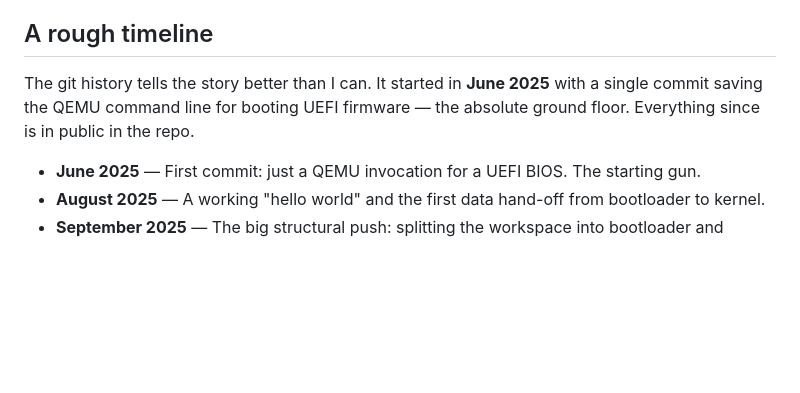
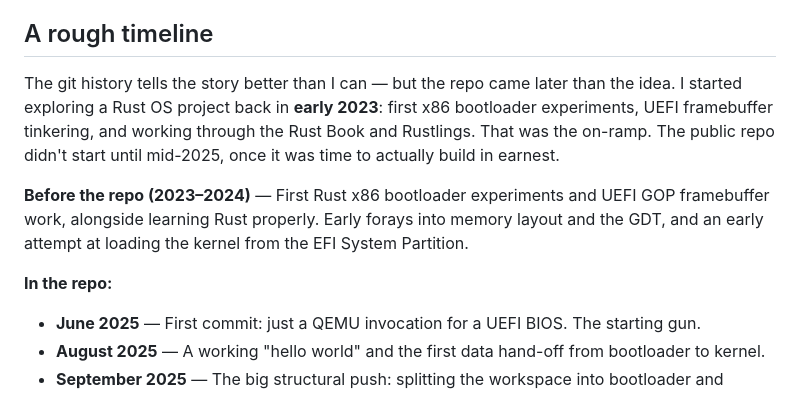
Before and after one commit to emilf/emilf.github.io, a Markdown page: src/projects/theseusos.md, the part around the change. GitHub-like rendering; blank space fills up the shorter version.

Commit message:
TheseusOS: add pre-repo 2023 origin to the timeline

```diff
--- a/src/projects/theseusos.md
+++ b/src/projects/theseusos.md
@@ -19,7 +19,11 @@ I keep my hands off the implementation on purpose, even when I could do it faste
 
 ## A rough timeline
 
-The git history tells the story better than I can. It started in **June 2025** with a single commit saving the QEMU command line for booting UEFI firmware — the absolute ground floor. Everything since is in public in the repo.
+The git history tells the story better than I can — but the repo came later than the idea. I started exploring a Rust OS project back in **early 2023**: first x86 bootloader experiments, UEFI framebuffer tinkering, and working through the Rust Book and Rustlings. That was the on-ramp. The public repo didn't start until mid-2025, once it was time to actually build in earnest.
+
+**Before the repo (2023–2024)** — First Rust x86 bootloader experiments and UEFI GOP framebuffer work, alongside learning Rust properly. Early forays into memory layout and the GDT, and an early attempt at loading the kernel from the EFI System Partition.
+
+**In the repo:**
 
 - **June 2025** — First commit: just a QEMU invocation for a UEFI BIOS. The starting gun.
 - **August 2025** — A working "hello world" and the first data hand-off from bootloader to kernel.
```
